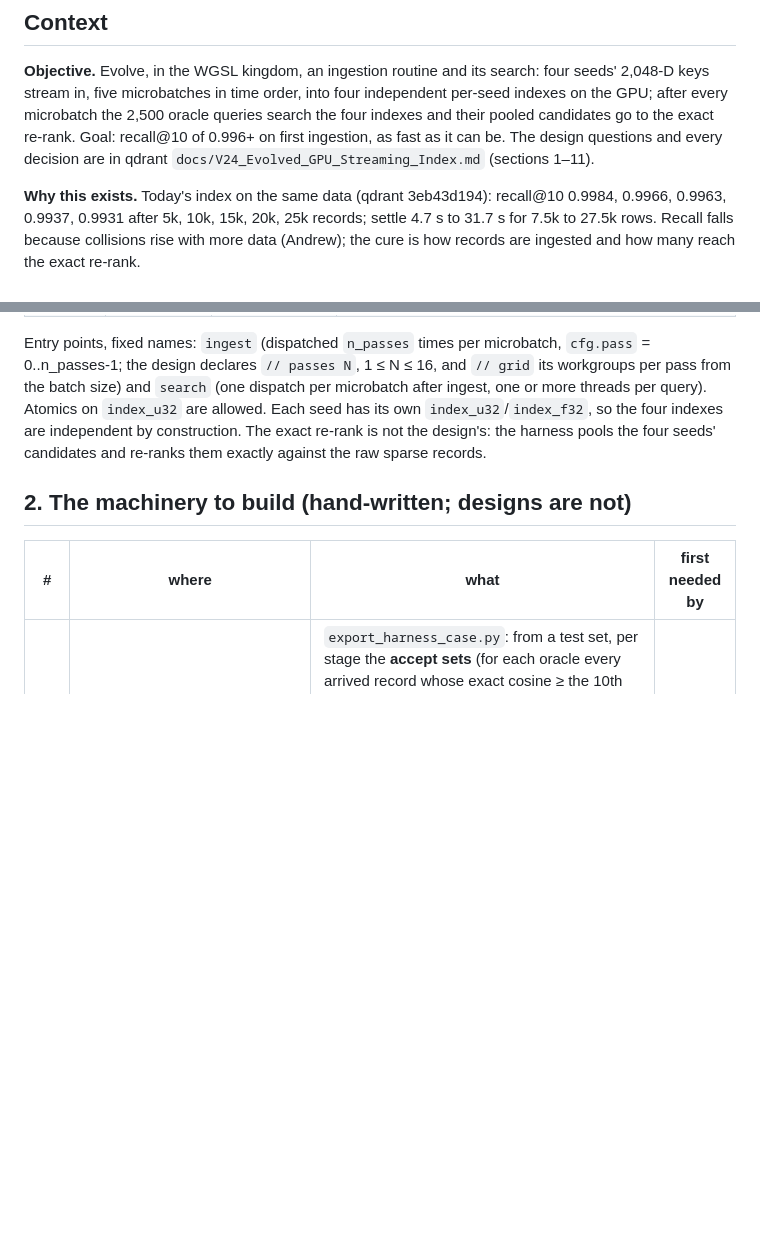
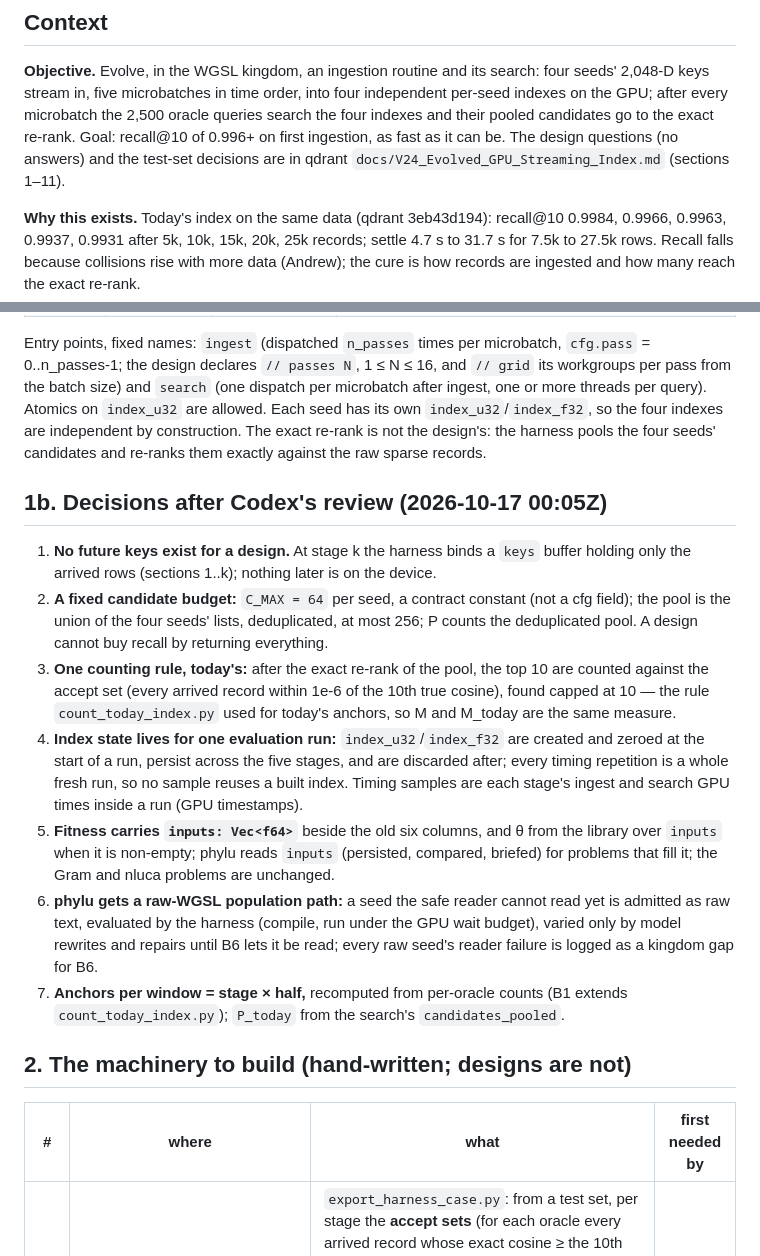
Before and after one commit to Gamakon/fuller, a Markdown page: docs/PLAN_v24_ingest_evolution.md, 2 parts joined by grey strips. GitHub-like rendering; blank space fills up the shorter version.

Commit message:
docs: PLAN_v24: decisions after Codex's review: arrived-rows-only keys per stage, a fixed candidate budget (64 a seed, deduplicated pool), today's counting rule for designs and anchors alike, index state per run (fresh each timing repetition), Fitness inputs as a vector beside the six columns, a raw-WGSL seed path in phylu, anchors per stage x half

```diff
--- a/docs/PLAN_v24_ingest_evolution.md
+++ b/docs/PLAN_v24_ingest_evolution.md
@@ -6,7 +6,7 @@
 seeds' 2,048-D keys stream in, five microbatches in time order, into four independent
 per-seed indexes on the GPU; after every microbatch the 2,500 oracle queries search the
 four indexes and their pooled candidates go to the exact re-rank. Goal: recall@10 of
-0.996+ on first ingestion, as fast as it can be. The design questions and every decision
+0.996+ on first ingestion, as fast as it can be. The design questions (no answers) and the test-set decisions
 are in qdrant `docs/V24_Evolved_GPU_Streaming_Index.md` (sections 1–11).
 
 **Why this exists.** Today's index on the same data (qdrant 3eb43d194): recall@10 0.9984,
@@ -47,6 +47,31 @@ its own `index_u32`/`index_f32`, so the four indexes are independent by construc
 exact re-rank is not the design's: the harness pools the four seeds' candidates and
 re-ranks them exactly against the raw sparse records.
 
+## 1b. Decisions after Codex's review (2026-10-17 00:05Z)
+
+1. **No future keys exist for a design.** At stage k the harness binds a `keys` buffer
+   holding only the arrived rows (sections 1..k); nothing later is on the device.
+2. **A fixed candidate budget:** `C_MAX = 64` per seed, a contract constant (not a cfg
+   field); the pool is the union of the four seeds' lists, deduplicated, at most 256;
+   P counts the deduplicated pool. A design cannot buy recall by returning everything.
+3. **One counting rule, today's:** after the exact re-rank of the pool, the top 10 are
+   counted against the accept set (every arrived record within 1e-6 of the 10th true
+   cosine), found capped at 10 — the rule `count_today_index.py` used for today's
+   anchors, so M and M_today are the same measure.
+4. **Index state lives for one evaluation run:** `index_u32`/`index_f32` are created and
+   zeroed at the start of a run, persist across the five stages, and are discarded after;
+   every timing repetition is a whole fresh run, so no sample reuses a built index. Timing
+   samples are each stage's ingest and search GPU times inside a run (GPU timestamps).
+5. **Fitness carries `inputs: Vec<f64>`** beside the old six columns, and θ from the
+   library over `inputs` when it is non-empty; phylu reads `inputs` (persisted, compared,
+   briefed) for problems that fill it; the Gram and nluca problems are unchanged.
+6. **phylu gets a raw-WGSL population path:** a seed the safe reader cannot read yet is
+   admitted as raw text, evaluated by the harness (compile, run under the GPU wait
+   budget), varied only by model rewrites and repairs until B6 lets it be read; every
+   raw seed's reader failure is logged as a kingdom gap for B6.
+7. **Anchors per window = stage × half,** recomputed from per-oracle counts (B1 extends
+   `count_today_index.py`); `P_today` from the search's `candidates_pooled`.
+
 ## 2. The machinery to build (hand-written; designs are not)
 
 | # | where | what | first needed by |
```
